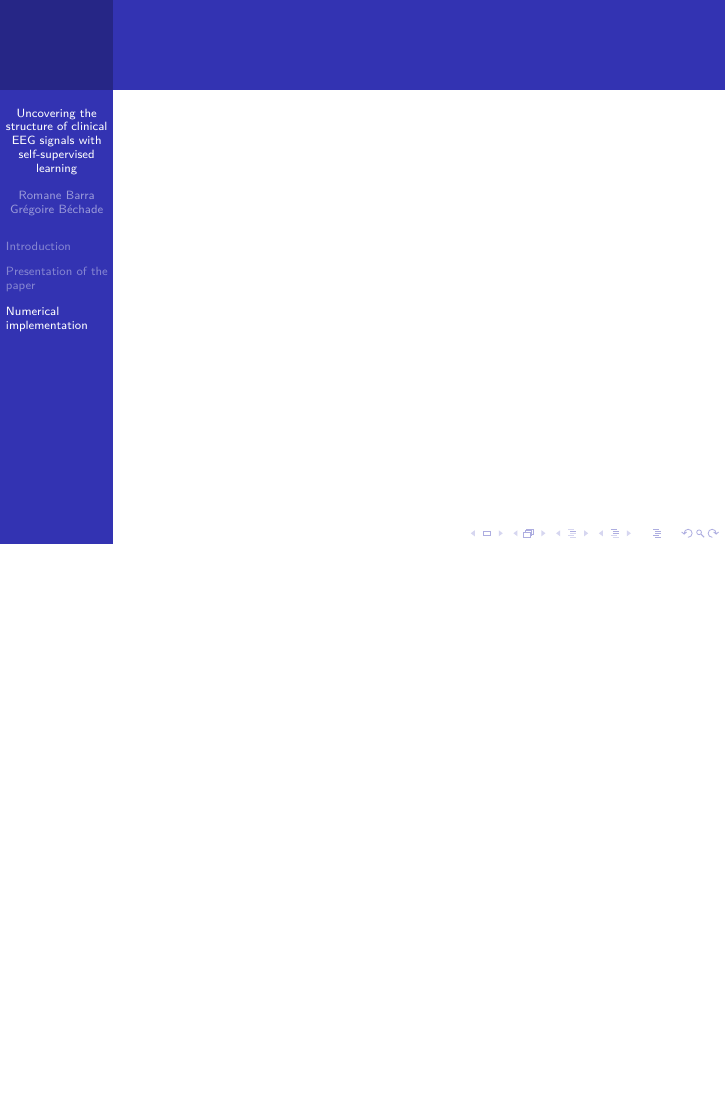
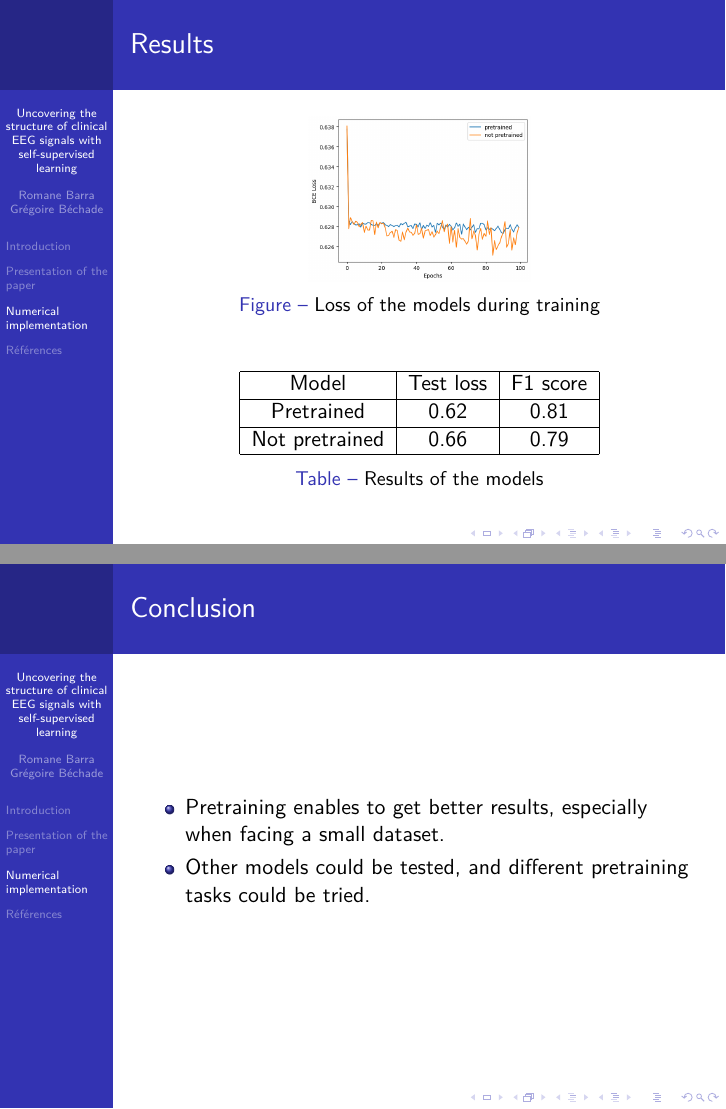
Before and after one commit to gregoirebechade/comp_stats_final, LaTeX slides (presentation/main.tex, which reads presentation/sections/gregoire.tex): page 4 of 4 before the commit and pages 8 and 9 of 10 after it, the two joined at a grey line, the shorter picture padded with empty space. Compiled offline with pdfLaTeX.

Commit message:
finish ma partie

```diff
--- a/presentation/sections/gregoire.tex
+++ b/presentation/sections/gregoire.tex
@@ -8,0 +76,33 @@
+\begin{frame}{Results}
+
+    \begin{figure}
+        \centering
+        \includegraphics[width=0.4\textwidth]{figures/loss_train.png}
+        \caption{Loss of the models during training }
+    \end{figure}
+
+    \begin{table}
+        \centering
+        \begin{tabular}{|c|c|c|}
+            \hline
+            Model & Test loss & F1 score \\
+            \hline
+            Pretrained & 0.62 & 0.81 \\
+            \hline
+            Not pretrained & 0.66 & 0.79 \\
+            \hline
+        \end{tabular}
+        \caption{Results of the models}
+    \end{table}
+
+\end{frame}
+
+\begin{frame}{Conclusion}
+
+    \begin{itemize}
+        \item Pretraining enables to get better results, especially when facing a small dataset.
+        \item Other models could be tested, and different pretraining tasks could be tried.
+    \end{itemize}
+
+
+\end{frame}
```
Also changed, not shown: presentation/figures/example_eeg.png (added), presentation/figures/loss_train.png (added), presentation/main.bbl, presentation/main.pdf (deleted), presentation/sections/gregoire.tex (71 more changed lines), 11 other files.
